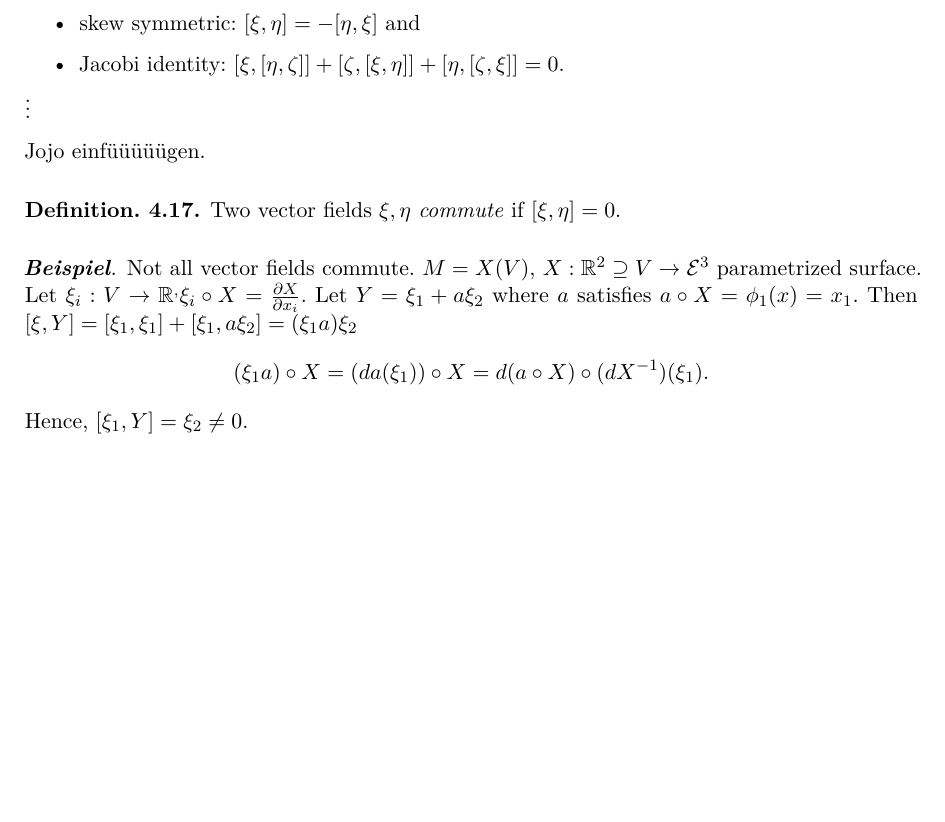
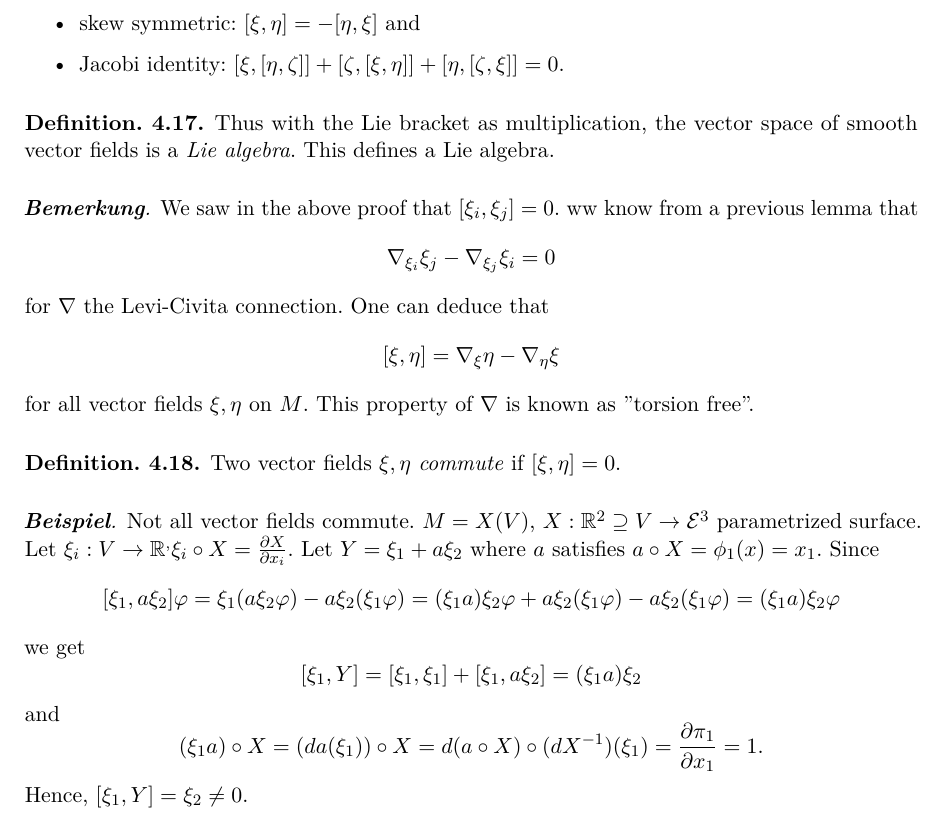
Before and after one commit to IlicLuka/diffgeo, a LaTeX document (DiffGeoSkript.tex, which reads manifolds.tex): part of page 54 of 55, cut so that both start at the same text, the shorter picture padded with empty space. Compiled offline with pdfLaTeX.

Commit message:
Specalties

```diff
--- a/manifolds.tex
+++ b/manifolds.tex
@@ -442,7 +442,17 @@ However, we obtain a \emph{local flow}.
 	\end{itemize}
 \end{remark}
 
-\vdots Jojo einfüüüüügen.
+\begin{definition}
+	Thus with the Lie bracket as multiplication, the vector space of smooth vector fields is a \emph{Lie algebra}. This defines a Lie algebra.
+\end{definition}
+
+\begin{remark}
+	We saw in the above proof that $[\xi_i,\xi_j]=0$. ww know from a previous lemma that
+	\[ \nabla_{\xi_i} \xi_j - \nabla_{\xi_j}\xi_i = 0 \]
+	for $\nabla$ the Levi-Civita connection. One can deduce that
+	\[ [\xi,\eta] = \nabla_\xi \eta - \nabla_\eta \xi  \]
+	for all vector fields $\xi,\eta$ on $M$. This property of $\nabla$ is known as ''torsion free''.
+\end{remark}
 
 \begin{definition}
 
@@ -451,7 +461,14 @@ However, we obtain a \emph{local flow}.
 \end{definition}
 
 \begin{example}
-	Not all vector fields commute. $ M = X(V) $, $ X: \R^2 \supseteq V \rightarrow \E^3 $ parametrized surface. Let $ \xi_i:V \rightarrow \R^, \xi_i\circ X = \frac{\partial X}{\partial x_i}. $ Let $ Y = \xi_1 + a\xi_2 $ where $ a $ satisfies $ a\circ X = \phi_1(x) = x_1 $. Then $ [\xi,Y] = [\xi_1,\xi_1] + [\xi_1,a\xi_2] = (\xi_1a)\xi_2 $
-		\[ (\xi_1 a) \circ X = (da(\xi_1))\circ X = d(a \circ X) \circ (dX^{-1})(\xi_1).   \]
+	Not all vector fields commute. $ M = X(V) $, $ X: \R^2 \supseteq V \rightarrow \E^3 $ parametrized surface. Let $ \xi_i:V \rightarrow \R^, \xi_i\circ X = \frac{\partial X}{\partial x_i}. $ Let $ Y = \xi_1 + a\xi_2 $ where $ a $ satisfies $ a\circ X = \phi_1(x) = x_1 $. Since
+		\[ [\xi_1, a\xi_2]\varphi
+		= \xi_1(a\xi_2 \varphi)- a\xi_2(\xi_1\varphi)
+		= (\xi_1 a)\xi_2\varphi + a\xi_2(\xi_1\varphi) - a\xi_2(\xi_1\varphi)
+		= (\xi_1 a)\xi_2\varphi \]
+	we get
+		\[ [\xi_1,Y] = [\xi_1,\xi_1] + [\xi_1,a\xi_2] = (\xi_1a)\xi_2 \]
+	and
+		\[ (\xi_1 a) \circ X = (da(\xi_1))\circ X = d(a \circ X) \circ (dX^{-1})(\xi_1) = \frac {\partial \pi_1}{\partial x_1} = 1.   \]
 	Hence, $ [\xi_1,Y] = \xi_2 \neq 0 $.
 \end{example}
```
Also changed, not shown: DiffGeoSkript.pdf.
